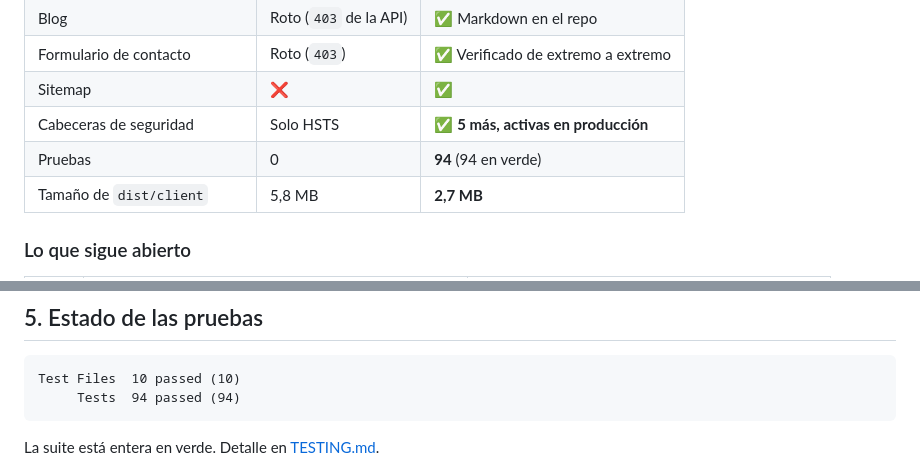
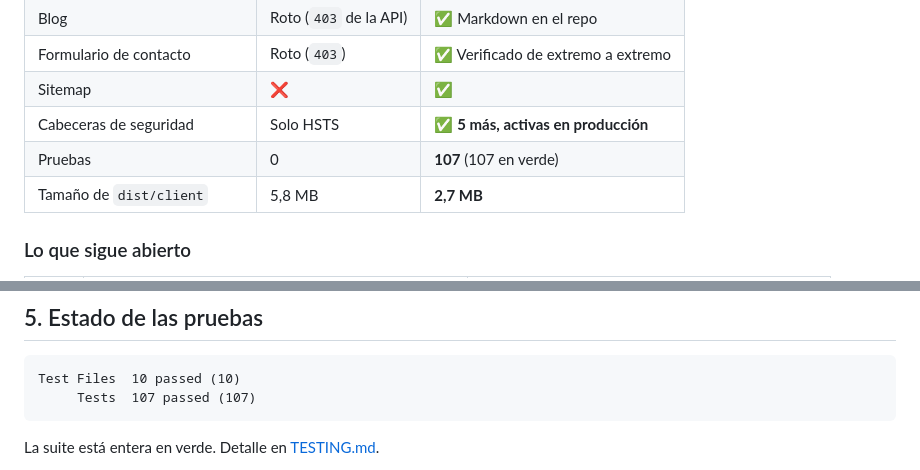
Before and after one commit to yamiddevofic/yamiddev, a Markdown page: docs/ESTADO-DEL-PROYECTO.md, 2 parts joined by grey strips. Drawn GitHub-style.

````diff
--- a/docs/ESTADO-DEL-PROYECTO.md
+++ b/docs/ESTADO-DEL-PROYECTO.md
@@ -23,7 +23,7 @@ El proyecto pasó por una auditoría completa, la **retirada de WordPress** y un
 | Formulario de contacto | Roto (`403`) | ✅ Verificado de extremo a extremo |
 | Sitemap | ❌ | ✅ |
 | Cabeceras de seguridad | Solo HSTS | ✅ **5 más, activas en producción** |
-| Pruebas | 0 | **94** (94 en verde) |
+| Pruebas | 0 | **107** (107 en verde) |
 | Tamaño de `dist/client` | 5,8 MB | **2,7 MB** |
 
 ### Lo que sigue abierto
@@ -179,7 +179,7 @@ De paso se retiraron `tailwindcss-animate`, `tailwind-scrollbar-hide` y el break
 
 ```
 Test Files  10 passed (10)
-     Tests  94 passed (94)
+     Tests  107 passed (107)
 ```
 
 La suite está entera en verde. Detalle en [TESTING.md](./TESTING.md).
````
Also changed, not shown: README.md (+1 -1 lines), docs/TESTING.md (+19 -3 lines).
